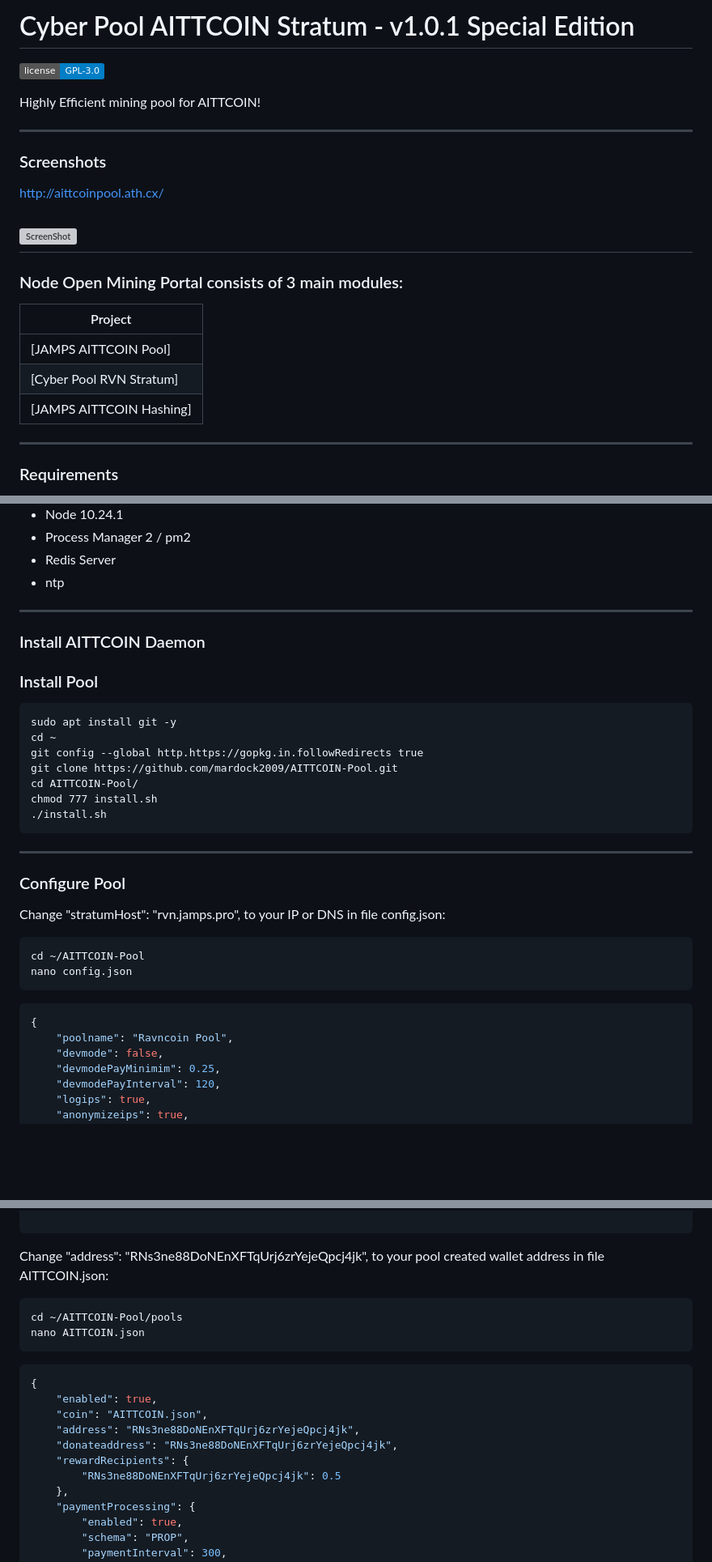
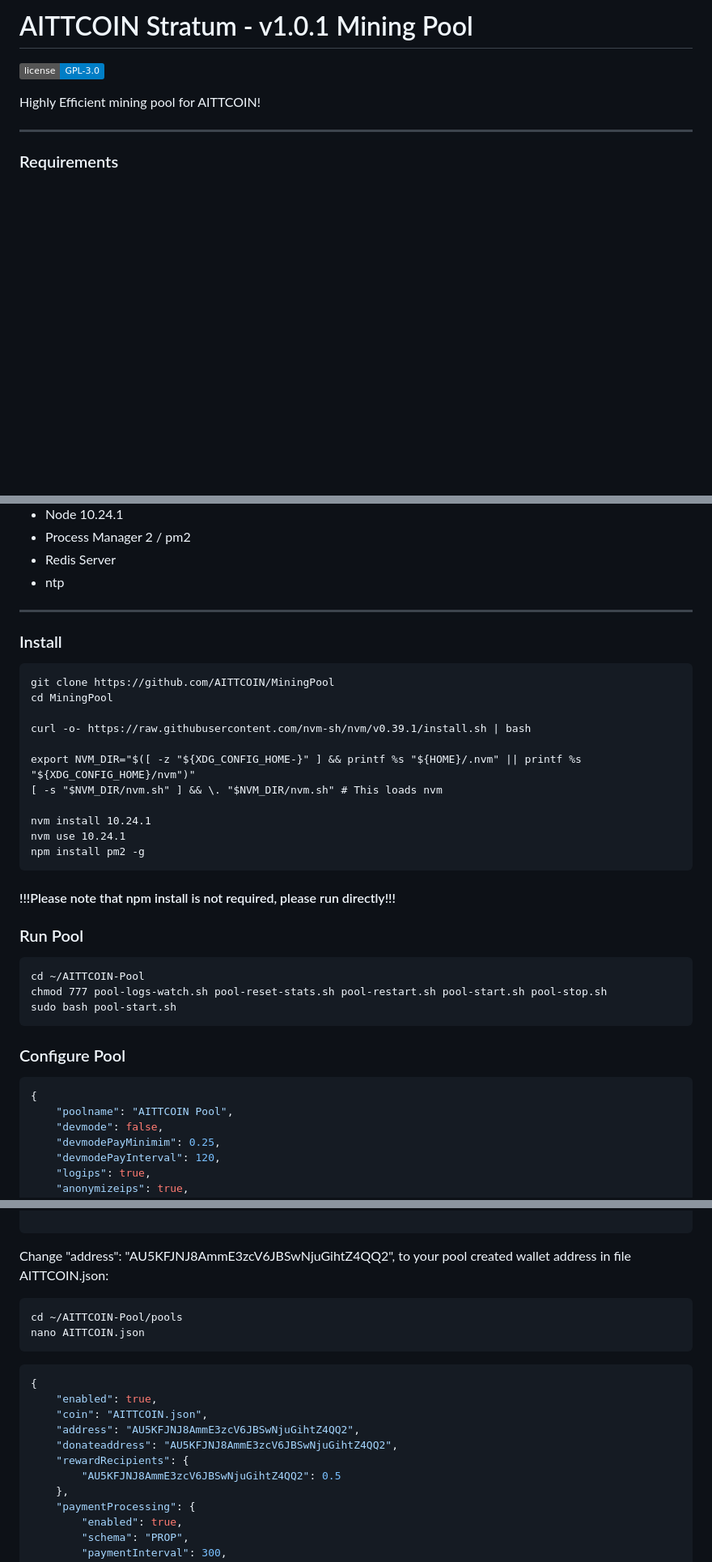
Before and after one commit to AITTCOIN/MiningPool, a Markdown page: README.md, 3 parts joined by grey strips. Shown: that part at 81% size. Drawn GitHub-style; badges without logos; blank space fills up the shorter version; grey boxes are pictures that could not be loaded.

````diff
--- a/README.md
+++ b/README.md
@@ -1,22 +1,9 @@
-Cyber Pool AITTCOIN Stratum - v1.0.1 Special Edition
+AITTCOIN Stratum - v1.0.1 Mining Pool
 ================
 
 [![License](https://img.shields.io/badge/license-GPL--3.0-blue)](https://opensource.org/licenses/GPL-3.0)
 
 Highly Efficient mining pool for AITTCOIN!
-
--------
-### Screenshots
-http://aittcoinpool.ath.cx/
-
-![ScreenShot](https://github.com/mardock2009/AITTCOIN-Pool/blob/master/pool.jpg?raw=true)
--------
-### Node Open Mining Portal consists of 3 main modules:
-| Project                     |
-| --------------------------  |
-| [JAMPS AITTCOIN Pool]      |
-| [Cyber Pool RVN  Stratum]   |
-| [JAMPS AITTCOIN Hashing]   |
 
 -------
 ### Requirements
@@ -30,31 +17,37 @@ http://aittcoinpool.ath.cx/
 * ntp
 
 -------
-
-### Install AITTCOIN Daemon
+### Install
 
 
-### Install Pool
+ 	git clone https://github.com/AITTCOIN/MiningPool
+ 	cd MiningPool
 
-    sudo apt install git -y
-    cd ~
-    git config --global http.https://gopkg.in.followRedirects true
-    git clone https://github.com/mardock2009/AITTCOIN-Pool.git
-    cd AITTCOIN-Pool/
-    chmod 777 install.sh
-    ./install.sh
+	curl -o- https://raw.githubusercontent.com/nvm-sh/nvm/v0.39.1/install.sh | bash
 
--------
+	export NVM_DIR="$([ -z "${XDG_CONFIG_HOME-}" ] && printf %s "${HOME}/.nvm" || printf %s "${XDG_CONFIG_HOME}/nvm")"
+	[ -s "$NVM_DIR/nvm.sh" ] && \. "$NVM_DIR/nvm.sh" # This loads nvm
+
+	nvm install 10.24.1
+ 	nvm use 10.24.1
+  	npm install pm2 -g
+
+#### !!!Please note that npm install is not required, please run directly!!!
+
+
+### Run Pool
+
+    cd ~/AITTCOIN-Pool
+    chmod 777 pool-logs-watch.sh pool-reset-stats.sh pool-restart.sh pool-start.sh pool-stop.sh
+    sudo bash pool-start.sh
+
+
 ### Configure Pool
 
-Change "stratumHost": "rvn.jamps.pro", to your IP or DNS in file config.json:
-
-    cd ~/AITTCOIN-Pool
-    nano config.json
 
 ```javascript
 {
-    "poolname": "Ravncoin Pool",
+    "poolname": "AITTCOIN Pool",
     "devmode": false,
     "devmodePayMinimim": 0.25,
     "devmodePayInterval": 120,
@@ -126,7 +119,7 @@ Change "stratumHost": "rvn.jamps.pro", to your IP or DNS in file config.json:
 
 ```
 
-Change "address": "RNs3ne88DoNEnXFTqUrj6zrYejeQpcj4jk", to your pool created wallet address in file AITTCOIN.json:
+Change "address": "AU5KFJNJ8AmmE3zcV6JBSwNjuGihtZ4QQ2", to your pool created wallet address in file AITTCOIN.json:
 
     cd ~/AITTCOIN-Pool/pools
     nano AITTCOIN.json
@@ -135,10 +128,10 @@ Change "address": "RNs3ne88DoNEnXFTqUrj6zrYejeQpcj4jk", to your pool created wal
 {
     "enabled": true,
     "coin": "AITTCOIN.json",
-    "address": "RNs3ne88DoNEnXFTqUrj6zrYejeQpcj4jk",
-    "donateaddress": "RNs3ne88DoNEnXFTqUrj6zrYejeQpcj4jk",
+    "address": "AU5KFJNJ8AmmE3zcV6JBSwNjuGihtZ4QQ2",
+    "donateaddress": "AU5KFJNJ8AmmE3zcV6JBSwNjuGihtZ4QQ2",
     "rewardRecipients": {
-        "RNs3ne88DoNEnXFTqUrj6zrYejeQpcj4jk": 0.5
+        "AU5KFJNJ8AmmE3zcV6JBSwNjuGihtZ4QQ2": 0.5
     },
     "paymentProcessing": {
         "enabled": true,
````
Also changed, not shown: other parts of README.md (+1 -7 lines).
